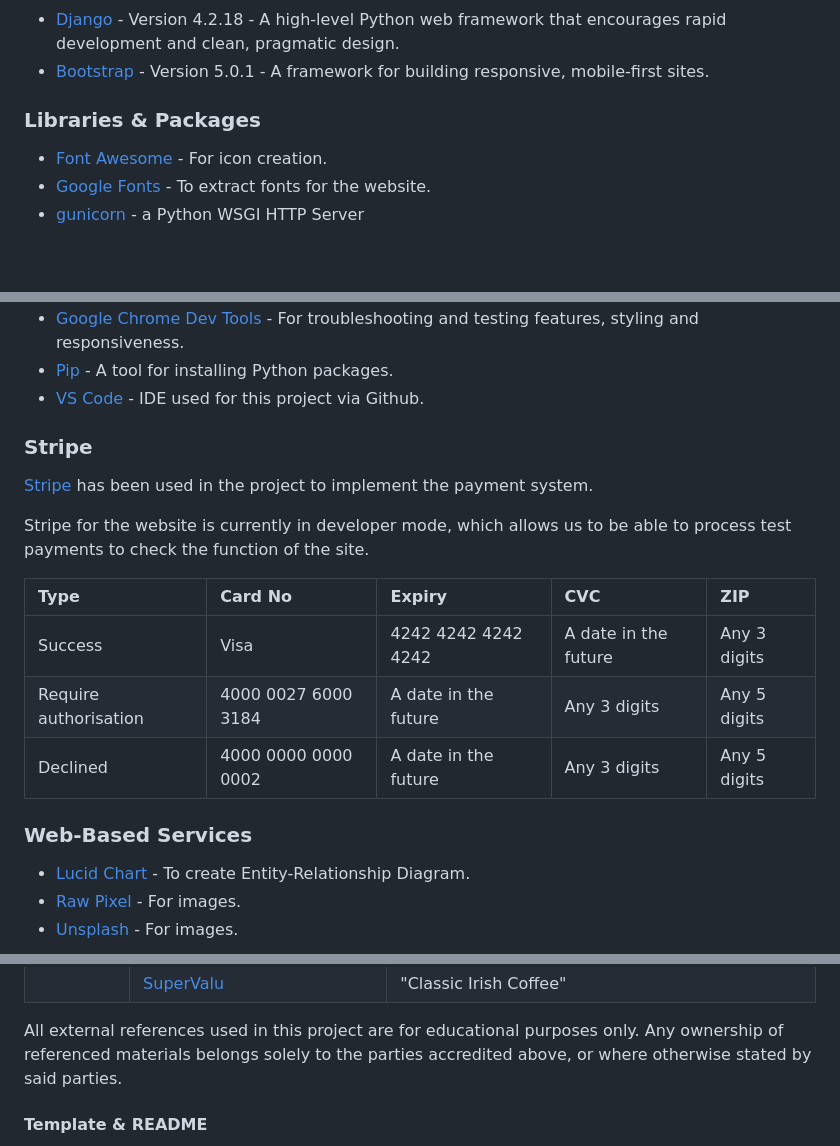
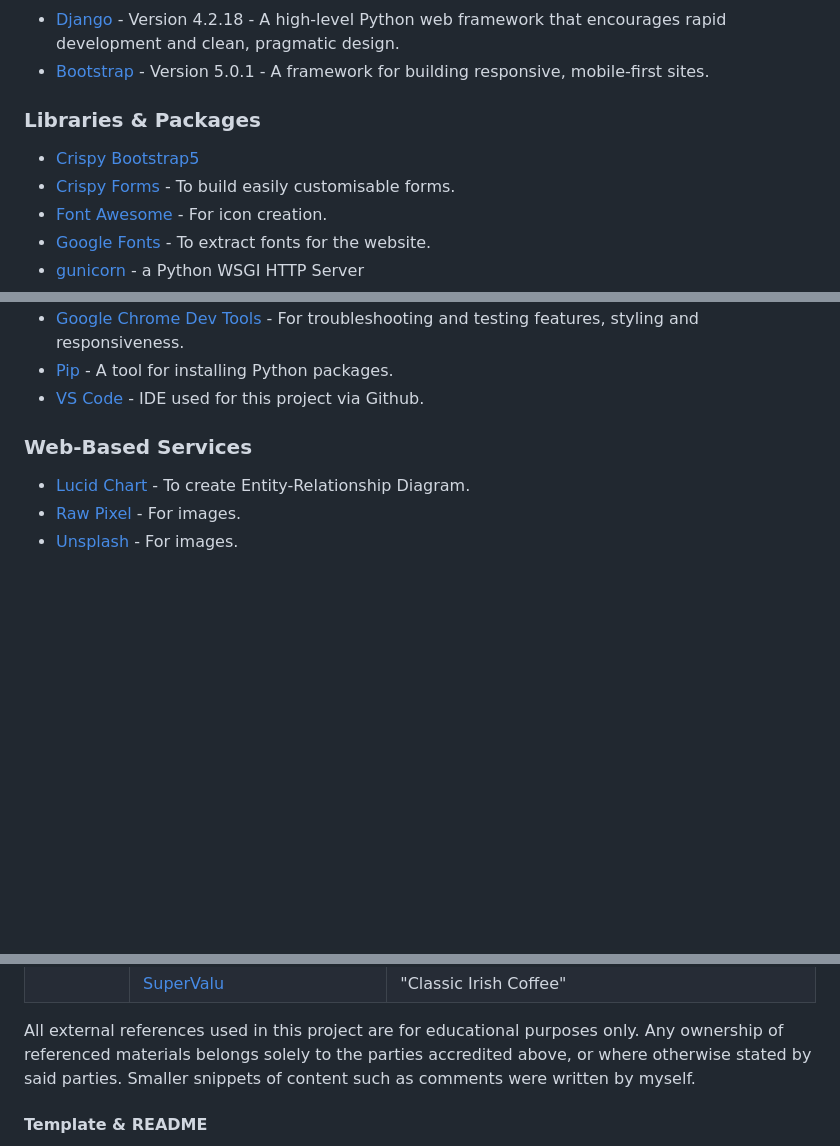
Before and after one commit to KateMcGuane/spill_the_beans, a Markdown page: README.md, 3 parts joined by grey strips. Rendered like a GitHub page; blank space fills up the shorter version.

Commit message:
Add installed packages to documentation

```diff
--- a/README.md
+++ b/README.md
@@ -91,6 +91,8 @@ The target audience for this coffee blog is for those who is passionate about co
 
   ### Libraries & Packages
 
+  - [Crispy Bootstrap5](https://pypi.org/project/crispy-bootstrap5/)
+  - [Crispy Forms](https://django-crispy-forms.readthedocs.io/en/2.0/) - To build easily customisable forms.
   - [Font Awesome](https://fontawesome.com/) - For icon creation.
   - [Google Fonts](https://fonts.google.com/) - To extract fonts for the website.
   - [gunicorn](https://pypi.org/project/gunicorn/) - a Python WSGI HTTP Server
@@ -112,19 +114,6 @@ The target audience for this coffee blog is for those who is passionate about co
   - [Google Chrome Dev Tools](https://developer.chrome.com/docs/devtools/) - For troubleshooting and testing features, styling and responsiveness.
   - [Pip](https://pypi.org/project/pip/) - A tool for installing Python packages.
   - [VS Code](https://code.visualstudio.com/) - IDE used for this project via Github.
-
-
-  ### Stripe
-
-  [Stripe](https://stripe.com/ie) has been used in the project to implement the payment system.
-
-  Stripe for the website is currently in developer mode, which allows us to be able to process test payments to check the function of the site.
-
-  | Type | Card No | Expiry | CVC | ZIP |
-  | :--- | :--- |:--- | :--- | :--- |
-  | Success| Visa | 4242 4242 4242 4242 | A date in the future | Any 3 digits | Any 5 digits |
-  | Require authorisation | 4000 0027 6000 3184 | A date in the future | Any 3 digits | Any 5 digits |
-  | Declined | 4000 0000 0000 0002 | A date in the future | Any 3 digits | Any 5 digits |
 
 
  ### Web-Based Services
@@ -254,6 +243,7 @@ Please see [TESTING.md](TESTING.md) for a comprehensive list of tests performed.
   | | [SuperValu](https://supervalu.ie/recipes/classic-irish-coffee) | "Classic Irish Coffee" |
 
   All external references used in this project are for educational purposes only. Any ownership of referenced materials belongs solely to the parties accredited above, or where otherwise stated by said parties.
+  Smaller snippets of content such as comments were written by myself.
 
 
   #### Template & README
```
